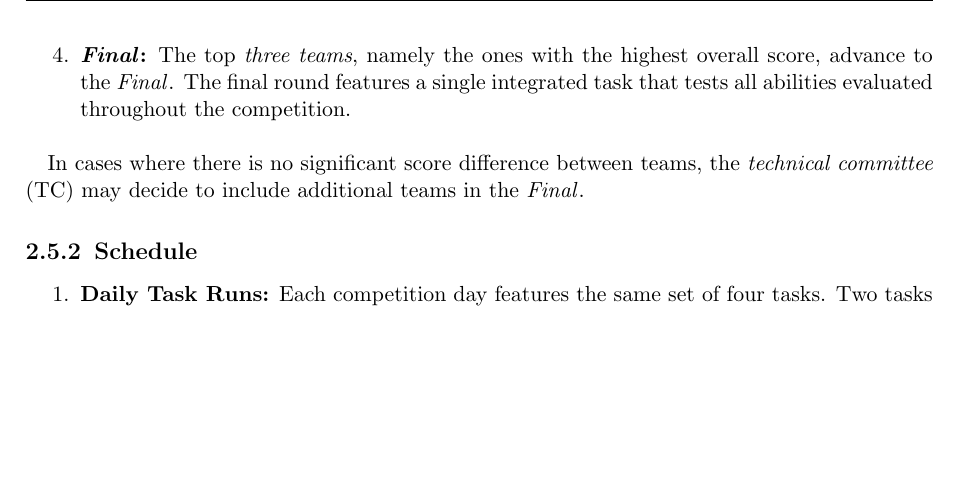
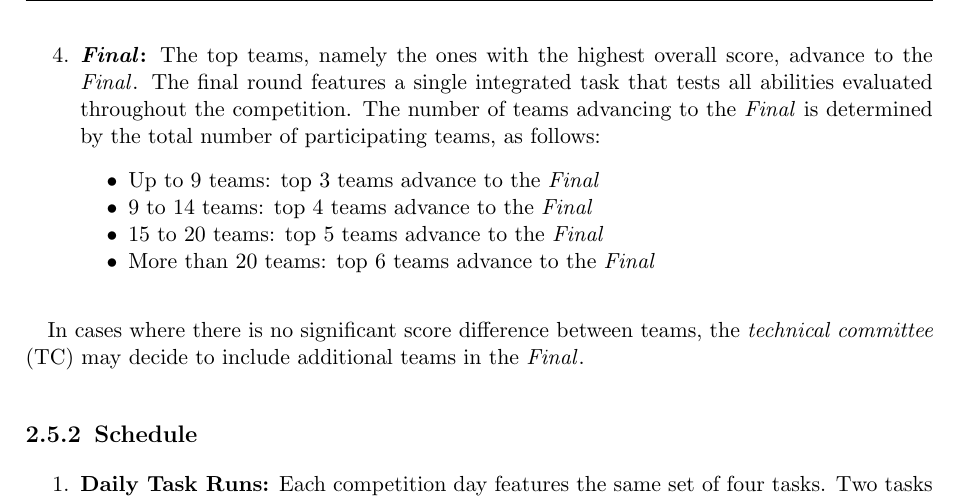
Before and after one commit to RoboCupAtHome/RuleBook, a LaTeX thesis (documents/organization.tex, which reads pages/general_rules/Organization.tex): part of page 16 of 28, cut so that both start at the same text, the shorter picture padded with empty space. Compiled offline with pdfLaTeX.

Commit message:
Added new ruling of number of teams qualified for Finals

```diff
--- a/pages/general_rules/Organization.tex
+++ b/pages/general_rules/Organization.tex
@@ -21,8 +21,16 @@ The competition consists of a series of tasks, repeated on each competition day,
 	Ideally it is performed in a real restaurant otherwise a simulated restaurant environment will be used.
 	Due to scheduling constraints a registration for restaurant may be required, and participation may depend on current classification.
 
-	\item \textbf{\FINAL:} The top \emph{three teams}, namely the ones with the highest overall score, advance to the \FINAL{}.
+	\item \textbf{\FINAL:} The top teams, namely the ones with the highest overall score, advance to the \FINAL{}.
 	The final round features a single integrated task that tests all abilities evaluated throughout the competition.
+	The number of teams advancing to the \FINAL{} is determined by the total number of participating teams, as follows:
+	\begin{itemize}
+		\item Up to 9 teams: top 3 teams advance to the \FINAL{}
+		\item 9 to 14 teams: top 4 teams advance to the \FINAL{}
+		\item 15 to 20 teams: top 5 teams advance to the \FINAL{}
+		\item More than 20 teams: top 6 teams advance to the \FINAL{}
+	\end{itemize}
+
 \end{enumerate}
 
 In cases where there is no significant score difference between teams, the \TC{} may decide to include additional teams in the \FINAL{}.
```
